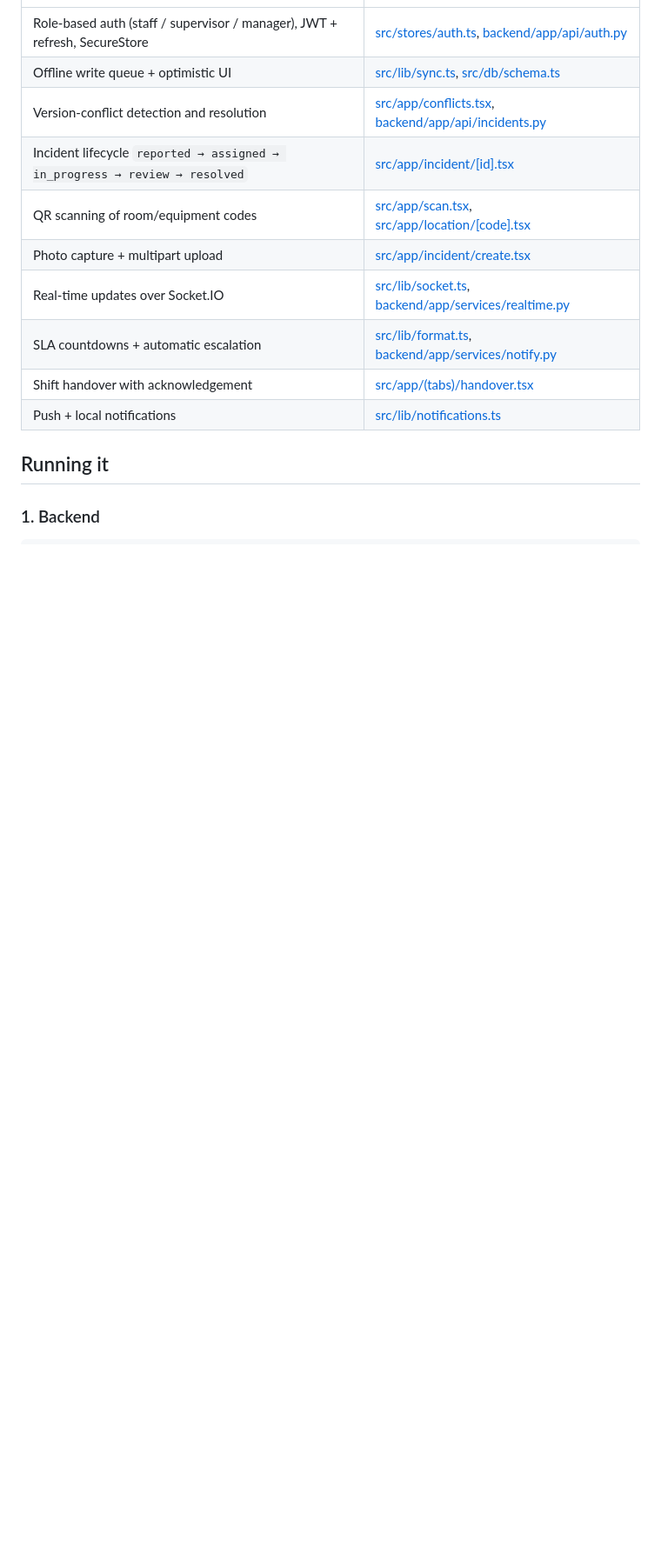
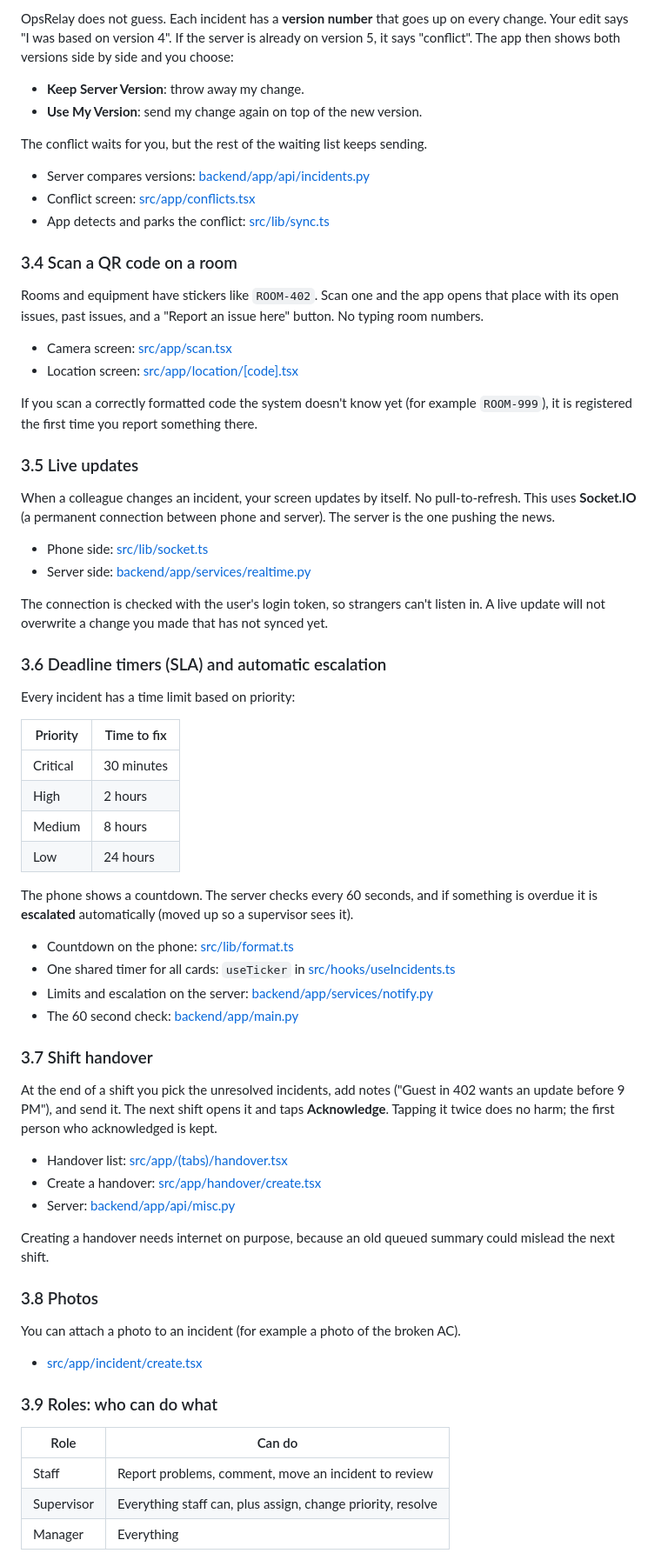
Before and after one commit to sk230144/opsrelay, a Markdown page: README.md, the part around one of its changes. Shown at 87% size. GitHub-like rendering; blank space fills up the shorter version.

Commit message:
Rewrite README in simple language

```diff
--- a/README.md
+++ b/README.md
@@ -13,15 +88,82 @@ behaves the same in a basement as it does on Wi-Fi.
+OpsRelay does not guess. Each incident has a **version number** that goes up on every change.
+Your edit says "I was based on version 4". If the server is already on version 5, it says
+"conflict". The app then shows both versions side by side and you choose:
+
+- **Keep Server Version**: throw away my change.
+- **Use My Version**: send my change again on top of the new version.
+
+The conflict waits for you, but the rest of the waiting list keeps sending.
+
+- Server compares versions: [backend/app/api/incidents.py](backend/app/api/incidents.py)
+- Conflict screen: [src/app/conflicts.tsx](src/app/conflicts.tsx)
+- App detects and parks the conflict: [src/lib/sync.ts](src/lib/sync.ts)
+
+### 3.4 Scan a QR code on a room
+
+Rooms and equipment have stickers like `ROOM-402`. Scan one and the app opens that place with
+its open issues, past issues, and a "Report an issue here" button. No typing room numbers.
+
+- Camera screen: [src/app/scan.tsx](src/app/scan.tsx)
+- Location screen: [src/app/location/[code].tsx](src/app/location/[code].tsx)
+
+If you scan a correctly formatted code the system doesn't know yet (for example `ROOM-999`),
+it is registered the first time you report something there.
+
+### 3.5 Live updates
+
+When a colleague changes an incident, your screen updates by itself. No pull-to-refresh.
+This uses **Socket.IO** (a permanent connection between phone and server). The server is the
+one pushing the news.
+
+- Phone side: [src/lib/socket.ts](src/lib/socket.ts)
+- Server side: [backend/app/services/realtime.py](backend/app/services/realtime.py)
+
+The connection is checked with the user's login token, so strangers can't listen in. A live
+update will not overwrite a change you made that has not synced yet.
+
+### 3.6 Deadline timers (SLA) and automatic escalation
+
+Every incident has a time limit based on priority:
+
+| Priority | Time to fix |
 | --- | --- |
-| Role-based auth (staff / supervisor / manager), JWT + refresh, SecureStore | [src/stores/auth.ts](src/stores/auth.ts), [backend/app/api/auth.py](backend/app/api/auth.py) |
-| Offline write queue + optimistic UI | [src/lib/sync.ts](src/lib/sync.ts), [src/db/schema.ts](src/db/schema.ts) |
-| Version-conflict detection and resolution | [src/app/conflicts.tsx](src/app/conflicts.tsx), [backend/app/api/incidents.py](backend/app/api/incidents.py) |
-| Incident lifecycle `reported → assigned → in_progress → review → resolved` | [src/app/incident/[id].tsx](src/app/incident/[id].tsx) |
-| QR scanning of room/equipment codes | [src/app/scan.tsx](src/app/scan.tsx), [src/app/location/[code].tsx](src/app/location/[code].tsx) |
-| Photo capture + multipart upload | [src/app/incident/create.tsx](src/app/incident/create.tsx) |
-| Real-time updates over Socket.IO | [src/lib/socket.ts](src/lib/socket.ts), [backend/app/services/realtime.py](backend/app/services/realtime.py) |
-| SLA countdowns + automatic escalation | [src/lib/format.ts](src/lib/format.ts), [backend/app/services/notify.py](backend/app/services/notify.py) |
-| Shift handover with acknowledgement | [src/app/(tabs)/handover.tsx](src/app/(tabs)/handover.tsx) |
-| Push + local notifications | [src/lib/notifications.ts](src/lib/notifications.ts) |
+| Critical | 30 minutes |
+| High | 2 hours |
+| Medium | 8 hours |
+| Low | 24 hours |
 
-## Running it
+The phone shows a countdown. The server checks every 60 seconds, and if something is overdue
+it is **escalated** automatically (moved up so a supervisor sees it).
 
-### 1. Backend
+- Countdown on the phone: [src/lib/format.ts](src/lib/format.ts)
+- One shared timer for all cards: `useTicker` in [src/hooks/useIncidents.ts](src/hooks/useIncidents.ts)
+- Limits and escalation on the server: [backend/app/services/notify.py](backend/app/services/notify.py)
+- The 60 second check: [backend/app/main.py](backend/app/main.py)
+
+### 3.7 Shift handover
+
+At the end of a shift you pick the unresolved incidents, add notes ("Guest in 402 wants an
+update before 9 PM"), and send it. The next shift opens it and taps **Acknowledge**. Tapping it
+twice does no harm; the first person who acknowledged is kept.
+
+- Handover list: [src/app/(tabs)/handover.tsx](src/app/(tabs)/handover.tsx)
+- Create a handover: [src/app/handover/create.tsx](src/app/handover/create.tsx)
+- Server: [backend/app/api/misc.py](backend/app/api/misc.py)
+
+Creating a handover needs internet on purpose, because an old queued summary could mislead the
+next shift.
+
+### 3.8 Photos
+
+You can attach a photo to an incident (for example a photo of the broken AC).
+
+- [src/app/incident/create.tsx](src/app/incident/create.tsx)
+
+### 3.9 Roles: who can do what
+
+| Role | Can do |
+| --- | --- |
+| Staff | Report problems, comment, move an incident to review |
+| Supervisor | Everything staff can, plus assign, change priority, resolve |
+| Manager | Everything |
+
```
Also changed, not shown: other parts of README.md (+182 -129 lines).
